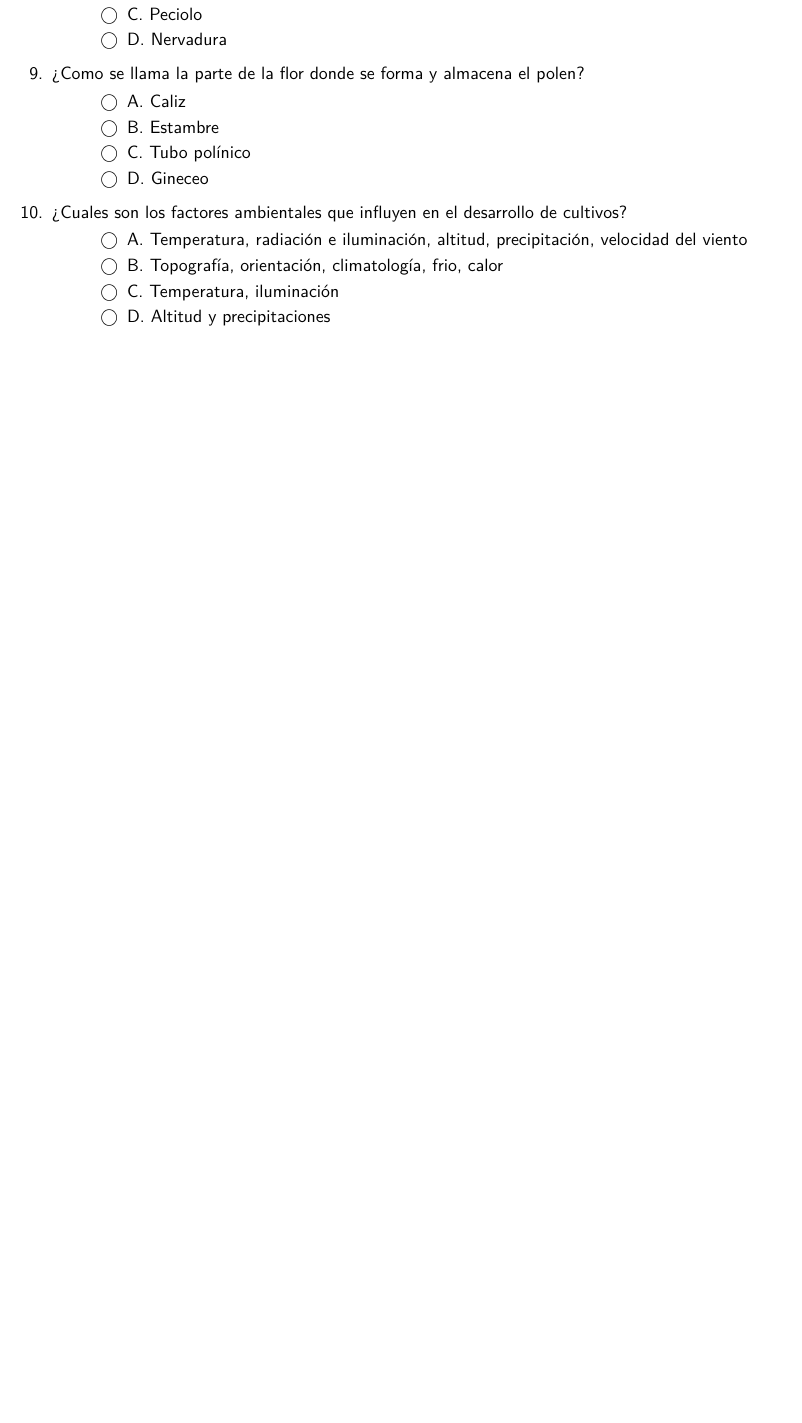
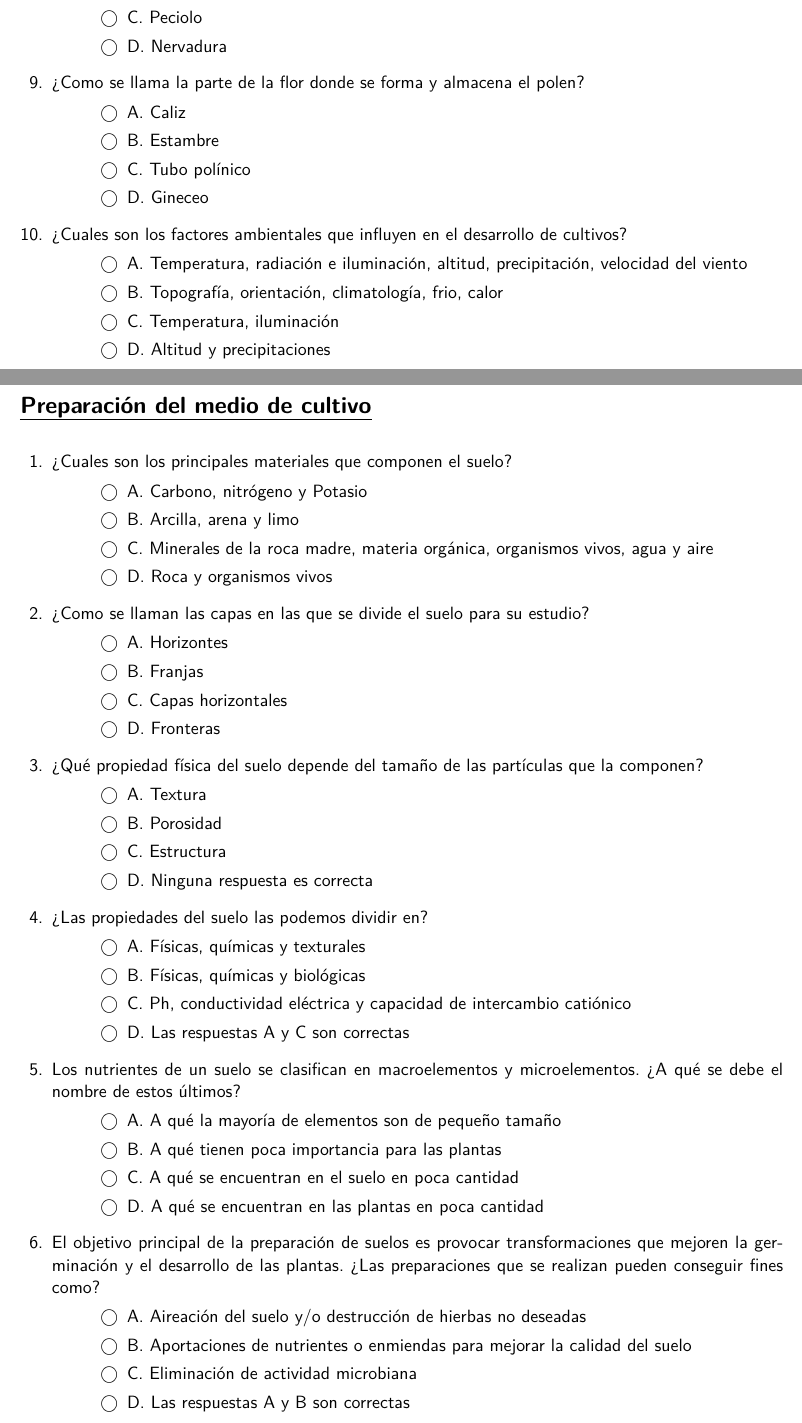
Before and after one commit to kroatoan-om/org-vivero, a LaTeX problem sheet (raw_tex/agau0110/mf1479/pnivel_1479.tex): part of page 2 of 2 before the commit and two parts of pages 2 and 3 of 4 after it, the two joined at a grey line, cut so that both start at the same text, the shorter picture padded with empty space. Compiled offline with pdfLaTeX.

Commit message:
pnivel 1479_C2 done

```diff
--- a/raw_tex/agau0110/mf1479/pnivel_1479.tex
+++ b/raw_tex/agau0110/mf1479/pnivel_1479.tex
@@ -5,7 +5,7 @@
 \usepackage{textcomp}
 \usepackage{lmodern,pifont}
 \usepackage{graphicx}
-\graphicspath{ {./images/} }
+\graphicspath{ {./img_/} }
 \usepackage{setspace}
 \usepackage[dvipsnames]{color}
 \usepackage{colortbl}
@@ -128,4 +128,61 @@ categoría de la familia?
     \choice C. Temperatura, iluminación
     \choice D. Altitud y precipitaciones
   \end{checkboxes}
-\end{questions}}
+\end{questions}
+%%%%%%%%%%%%%%%%%%%%%%%%%%%%%%%%%%%%%%%%%%%%%%%%%%%%%%%%%%%%%%%%%%%%%%%%%%%%%%%%%%%%%%%%%%
+%%%   PREGUNTAS TEMA 2 %%%%%%%%%%%%%%%%%%%%%%%%%%%%%%%%%%%%%%%%%%%%%%%%%%%%%%%%%%%%%%%%%%%
+\materia{Preparación del medio de cultivo}
+\begin{questions}
+\question ¿Cuales son los principales materiales que componen el suelo?
+  \begin{checkboxes}
+    \choice A. Carbono, nitrógeno y Potasio
+    \choice B. Arcilla, arena y limo
+    \CorrectChoice C. Minerales de la roca madre, materia orgánica, organismos
+    vivos, agua y aire
+    \choice D. Roca y organismos vivos
+  \end{checkboxes}
+
+\question ¿Como se llaman las capas en las que se divide el suelo para su estudio?
+  \begin{checkboxes}
+    \CorrectChoice A. Horizontes
+    \choice B. Franjas
+    \choice C. Capas horizontales
+    \choice D. Fronteras
+  \end{checkboxes}
+
+\question ¿Qué propiedad física del suelo depende del tamaño de las partículas que la
+  componen?
+  \begin{checkboxes}
+    \CorrectChoice A. Textura
+    \choice B. Porosidad
+    \choice C. Estructura
+    \choice D. Ninguna respuesta es correcta
+  \end{checkboxes}
+
+\question ¿Las propiedades del suelo las podemos dividir en?
+  \begin{checkboxes}
+    \choice A. Físicas, químicas y texturales
+    \CorrectChoice B. Físicas, químicas y biológicas
+    \choice C. Ph, conductividad eléctrica y capacidad de intercambio catiónico
+    \choice D. Las respuestas A y C son correctas
+  \end{checkboxes}
+
+\question Los nutrientes de un suelo se clasifican en macroelementos y microelementos. ¿A
+  qué se debe el nombre de estos últimos?
+  \begin{checkboxes}
+    \choice A. A qué la mayoría de elementos son de pequeño tamaño
+    \choice B. A qué tienen poca importancia para las plantas
+    \choice C. A qué se encuentran en el suelo en poca cantidad
+    \CorrectChoice D. A qué se encuentran en las plantas en poca cantidad
+  \end{checkboxes}
+
+\question El objetivo principal de la preparación de suelos es provocar transformaciones
+  que mejoren la germinación y el desarrollo de las plantas. ¿Las preparaciones que se
+  realizan pueden conseguir fines como?
+  \begin{checkboxes}
+    \choice A. Aireación del suelo y/o destrucción de hierbas no deseadas
+    \choice B. Aportaciones de nutrientes o enmiendas para mejorar la calidad del suelo
+    \choice C. Eliminación de actividad microbiana
+    \CorrectChoice D. Las respuestas A y B son correctas
+  \end{checkboxes}
+\newpage
```
Also changed, not shown: raw_tex/agau0110/mf1479/pnivel_1479.pdf, raw_tex/agau0110/varios/flor_tallo-ciego-facil.pdf (renamed from raw_tex/varios/flor_tallo-ciego-facil.pdf), raw_tex/agau0110/varios/flor_tallo_ciego.pdf (renamed from raw_tex/varios/flor_tallo_ciego.pdf), raw_tex/agau0110/varios/raiz_hoja-ciego-facil.pdf (renamed from raw_tex/varios/raiz_hoja-ciego-facil.pdf), raw_tex/agau0110/varios/raiz_hoja_ciego.pdf (renamed from raw_tex/varios/raiz_hoja_ciego.pdf), raw_tex/agau0110/mf1479/pnivel_1479.tex (29 more changed lines), 1 other file.
